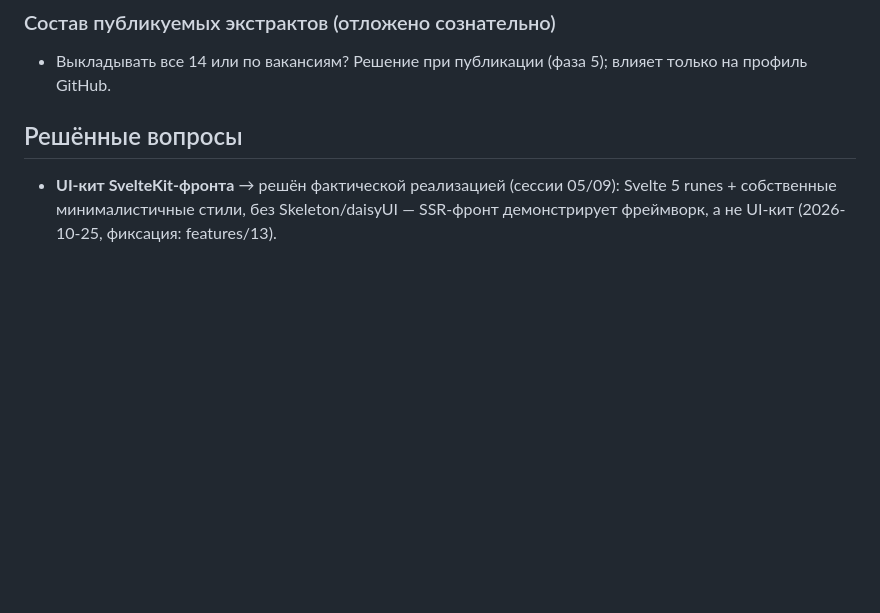
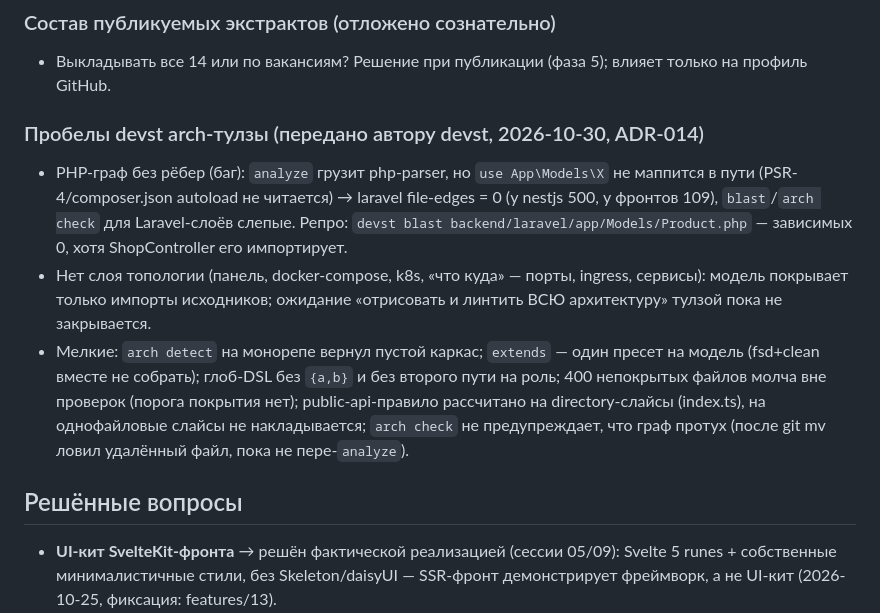
Before and after one commit to someguy3021/polyglot-market, a Markdown page: docs/open-questions.md, the part around one of its changes. GitHub-like rendering; blank space fills up the shorter version.

Commit message:
docs: open-questions — пробелы devst arch-тулзы (PHP-граф, слой топологии, DSL) для передачи автору devst

```diff
--- a/docs/open-questions.md
+++ b/docs/open-questions.md
@@ -17,6 +17,12 @@
 ### Состав публикуемых экстрактов (отложено сознательно)
 
 - Выкладывать все 14 или по вакансиям? Решение при публикации (фаза 5); влияет только на профиль GitHub.
+
+### Пробелы devst arch-тулзы (передано автору devst, 2026-10-30, ADR-014)
+
+- PHP-граф без рёбер (баг): `analyze` грузит php-parser, но `use App\Models\X` не маппится в пути (PSR-4/composer.json autoload не читается) → laravel file-edges = 0 (у nestjs 500, у фронтов 109), `blast`/`arch check` для Laravel-слоёв слепые. Репро: `devst blast backend/laravel/app/Models/Product.php` — зависимых 0, хотя ShopController его импортирует.
+- Нет слоя топологии (панель, docker-compose, k8s, «что куда» — порты, ingress, сервисы): модель покрывает только импорты исходников; ожидание «отрисовать и линтить ВСЮ архитектуру» тулзой пока не закрывается.
+- Мелкие: `arch detect` на монорепе вернул пустой каркас; `extends` — один пресет на модель (fsd+clean вместе не собрать); глоб-DSL без `{a,b}` и без второго пути на роль; 400 непокрытых файлов молча вне проверок (порога покрытия нет); public-api-правило рассчитано на directory-слайсы (index.ts), на однофайловые слайсы не накладывается; `arch check` не предупреждает, что граф протух (после git mv ловил удалённый файл, пока не пере-`analyze`).
 
 ## Решённые вопросы
 
```
Also changed, not shown: other parts of docs/open-questions.md (+1 -1 lines).
